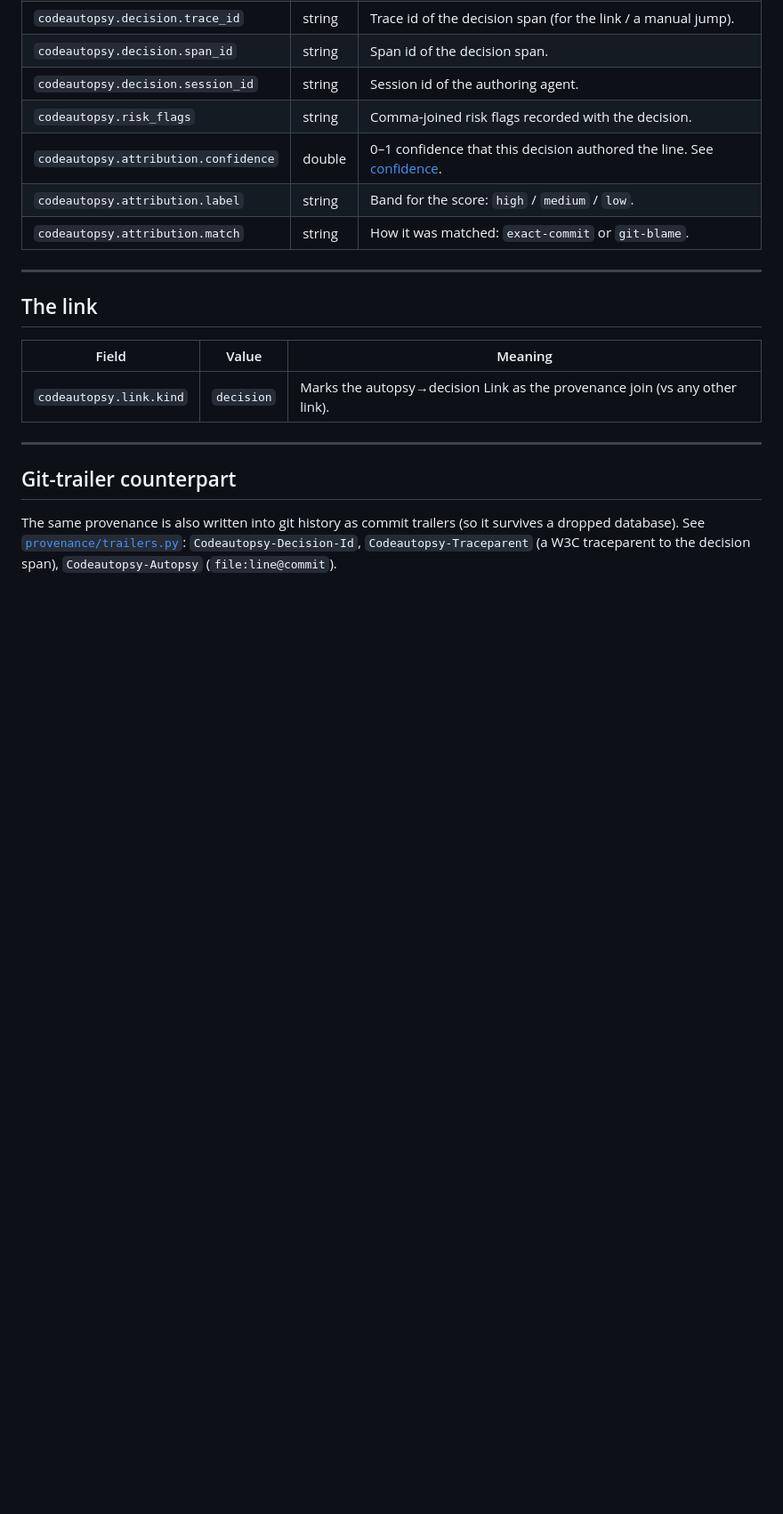
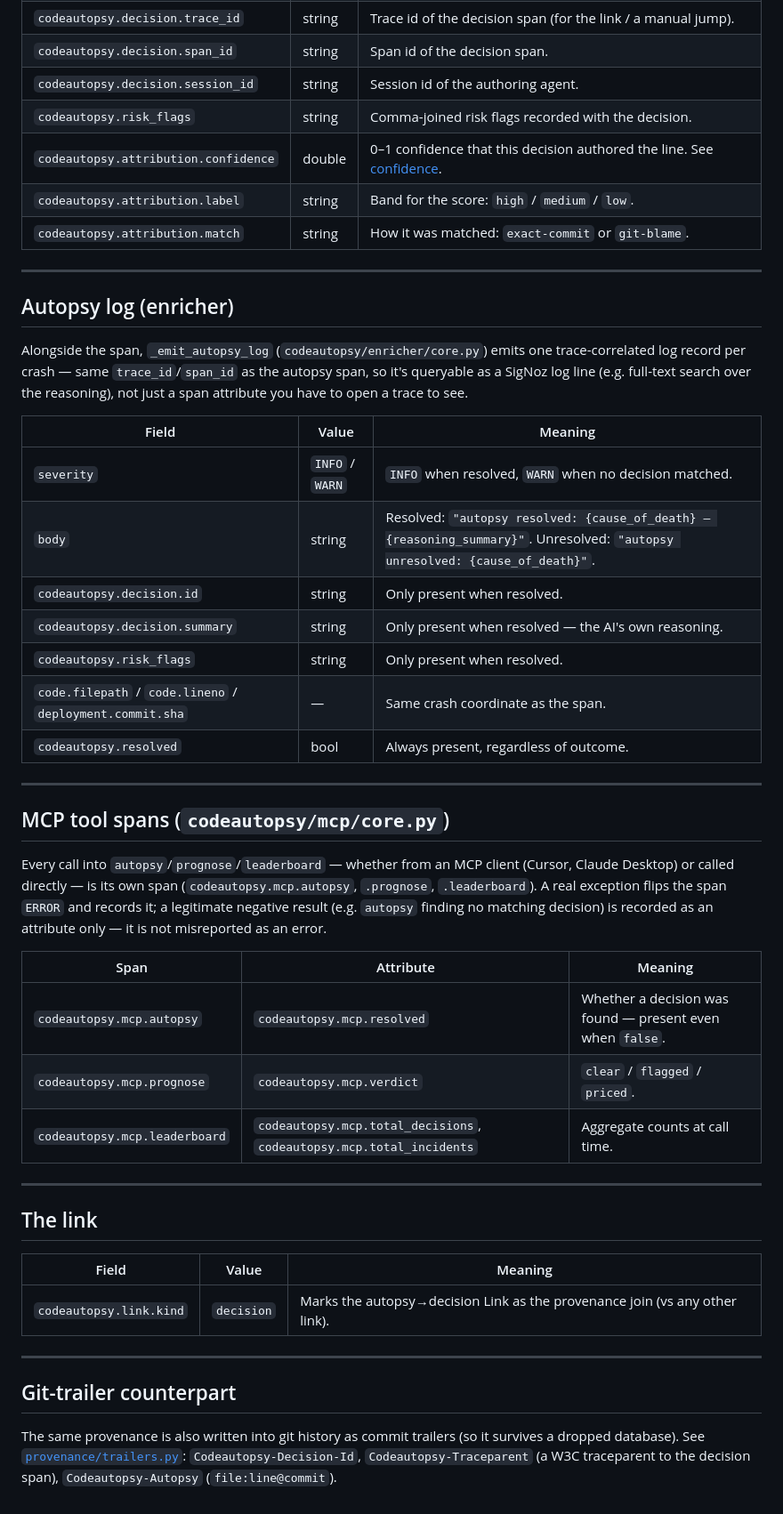
Before and after one commit to aniket-3001/codeautopsy, a Markdown page: docs/dev/semconv.md, the part around one of its changes. Shown at 89% size. Drawn GitHub-style; blank space fills up the shorter version.

Commit message:
docs: fix stale test counts, document ci_run_url + MCP spans + autopsy log
Line-by-line review of everything shipped this session, cross-checked
against a live end-to-end production test (signup -> API key -> index a
decision -> resolve with ci_run_url -> confirmed on the dashboard) and a
direct gcloud inspection of both deployed services' env vars. No code
bugs found; three doc inaccuracies fixed:

- README/operations.md had stale pre-session test counts (134/246)
  instead of the current 257 Python + 30 Playwright.
- semconv.md — the codeautopsy.* attribute reference — was missing the
  new deployment.ci_run_url span attribute, and had no section at all
  for the new autopsy log or the new MCP tool spans.

Co-Authored-By: Claude Sonnet 5 <noreply@anthropic.com>

```diff
--- a/docs/dev/semconv.md
+++ b/docs/dev/semconv.md
@@ -65,6 +66,41 @@ When `codeautopsy.resolved = true`, the span also carries the resolved decision:
 
 ---
 
+## Autopsy log (enricher)
+
+Alongside the span, `_emit_autopsy_log` (`codeautopsy/enricher/core.py`) emits one trace-correlated
+log record per crash — same `trace_id`/`span_id` as the autopsy span, so it's queryable as a
+SigNoz log line (e.g. full-text search over the reasoning), not just a span attribute you have to
+open a trace to see.
+
+| Field | Value | Meaning |
+|---|---|---|
+| `severity` | `INFO` / `WARN` | `INFO` when resolved, `WARN` when no decision matched. |
+| `body` | string | Resolved: `"autopsy resolved: {cause_of_death} — {reasoning_summary}"`. Unresolved: `"autopsy unresolved: {cause_of_death}"`. |
+| `codeautopsy.decision.id` | string | Only present when resolved. |
+| `codeautopsy.decision.summary` | string | Only present when resolved — the AI's own reasoning. |
+| `codeautopsy.risk_flags` | string | Only present when resolved. |
+| `code.filepath` / `code.lineno` / `deployment.commit.sha` | — | Same crash coordinate as the span. |
+| `codeautopsy.resolved` | bool | Always present, regardless of outcome. |
+
+---
+
+## MCP tool spans (`codeautopsy/mcp/core.py`)
+
+Every call into `autopsy`/`prognose`/`leaderboard` — whether from an MCP client (Cursor, Claude
+Desktop) or called directly — is its own span (`codeautopsy.mcp.autopsy`, `.prognose`,
+`.leaderboard`). A real exception flips the span `ERROR` and records it; a legitimate negative
+result (e.g. `autopsy` finding no matching decision) is recorded as an attribute only — it is not
+misreported as an error.
+
+| Span | Attribute | Meaning |
+|---|---|---|
+| `codeautopsy.mcp.autopsy` | `codeautopsy.mcp.resolved` | Whether a decision was found — present even when `false`. |
+| `codeautopsy.mcp.prognose` | `codeautopsy.mcp.verdict` | `clear` / `flagged` / `priced`. |
+| `codeautopsy.mcp.leaderboard` | `codeautopsy.mcp.total_decisions`, `codeautopsy.mcp.total_incidents` | Aggregate counts at call time. |
+
+---
+
 ## The link
 
 | Field | Value | Meaning |
```
Also changed, not shown: other parts of docs/dev/semconv.md (+1 -0 lines), README.md (+1 -1 lines), docs/dev/operations.md (+1 -1 lines).
